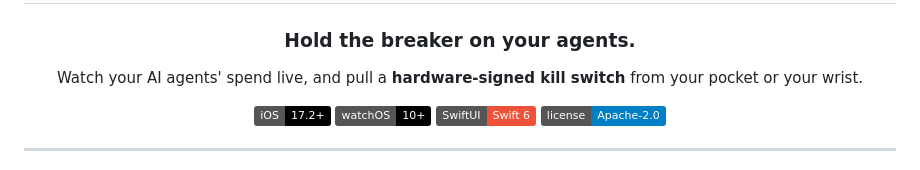
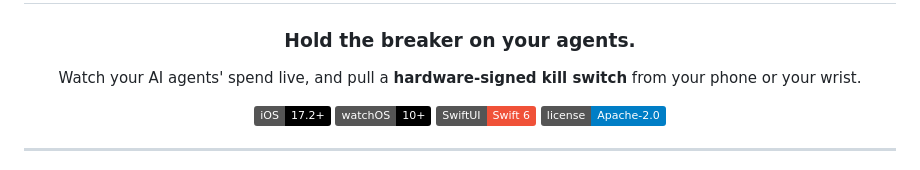
Before and after one commit to TAIPANBOX/tokenfuse-mobile, a Markdown page: README.md, the part around the change. GitHub-like rendering; badges without logos.

Commit message:
docs(readme): reword 'from your pocket' to 'from your phone'
Co-Authored-By: Claude Opus 4.8 <noreply@anthropic.com>

```diff
--- a/README.md
+++ b/README.md
@@ -6,7 +6,7 @@
 
 ### Hold the breaker on your agents.
 
-Watch your AI agents' spend live, and pull a **hardware-signed kill switch** from your pocket or your wrist.
+Watch your AI agents' spend live, and pull a **hardware-signed kill switch** from your phone or your wrist.
 
 ![iOS](https://img.shields.io/badge/iOS-17.2+-000000?logo=apple)
 ![watchOS](https://img.shields.io/badge/watchOS-10+-000000?logo=apple)
```
